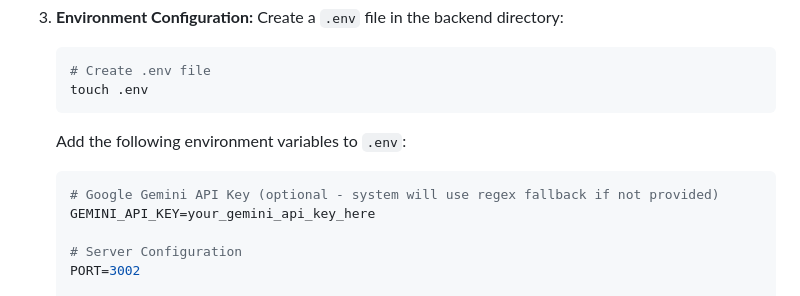
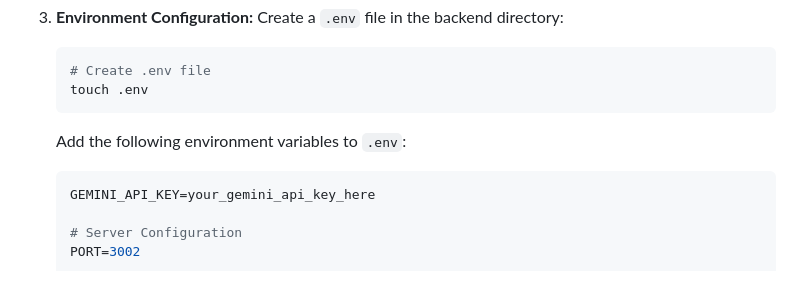
Before and after one commit to Charish53/plum, a Markdown page: README.md, the part around the change. Rendered like a GitHub page.

````diff
--- a/README.md
+++ b/README.md
@@ -47,7 +47,6 @@ This project provides an AI-powered solution for extracting and analyzing amount
 
    Add the following environment variables to `.env`:
    ```env
-   # Google Gemini API Key (optional - system will use regex fallback if not provided)
    GEMINI_API_KEY=your_gemini_api_key_here
 
    # Server Configuration
````
